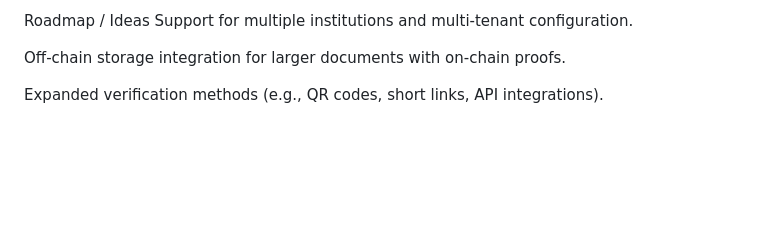
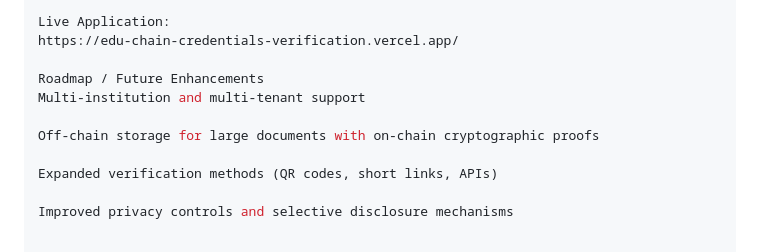
Before and after one commit to Zuhairshad/EduChain-Credentials-Verification-System, a Markdown page: README.md, the part around one of its changes. Drawn GitHub-style; blank space fills up the shorter version.

```diff
--- a/README.md
+++ b/README.md
@@ -112,7 +123,12 @@ You can access the live app at: https://edu-chain-credentials-verification.verce
 
-Roadmap / Ideas
-Support for multiple institutions and multi-tenant configuration.
+Live Application:
+https://edu-chain-credentials-verification.vercel.app/
 
-Off-chain storage integration for larger documents with on-chain proofs.
+Roadmap / Future Enhancements
+Multi-institution and multi-tenant support
 
-Expanded verification methods (e.g., QR codes, short links, API integrations).
+Off-chain storage for large documents with on-chain cryptographic proofs
+
+Expanded verification methods (QR codes, short links, APIs)
+
+Improved privacy controls and selective disclosure mechanisms
```
Also changed, not shown: other parts of README.md (+77 -66 lines).
